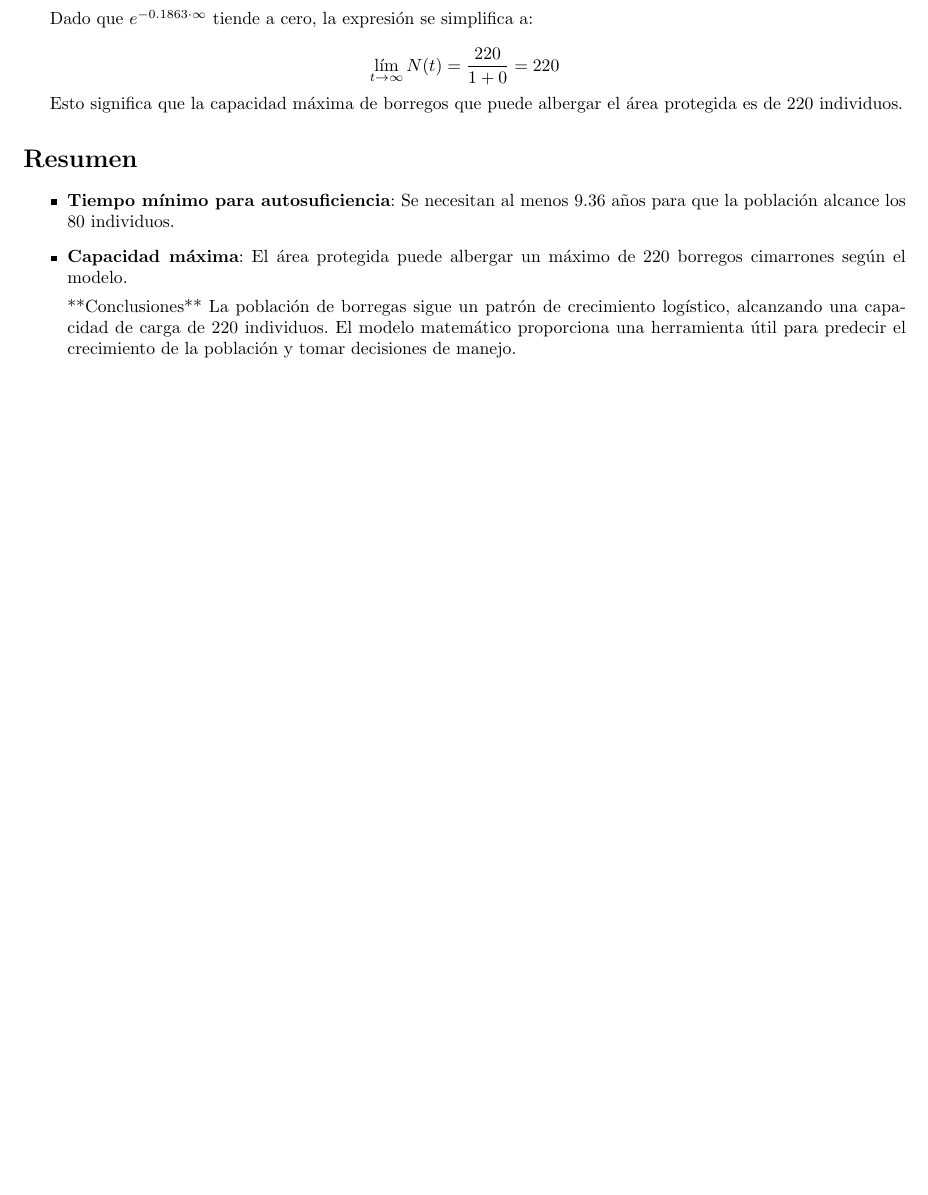
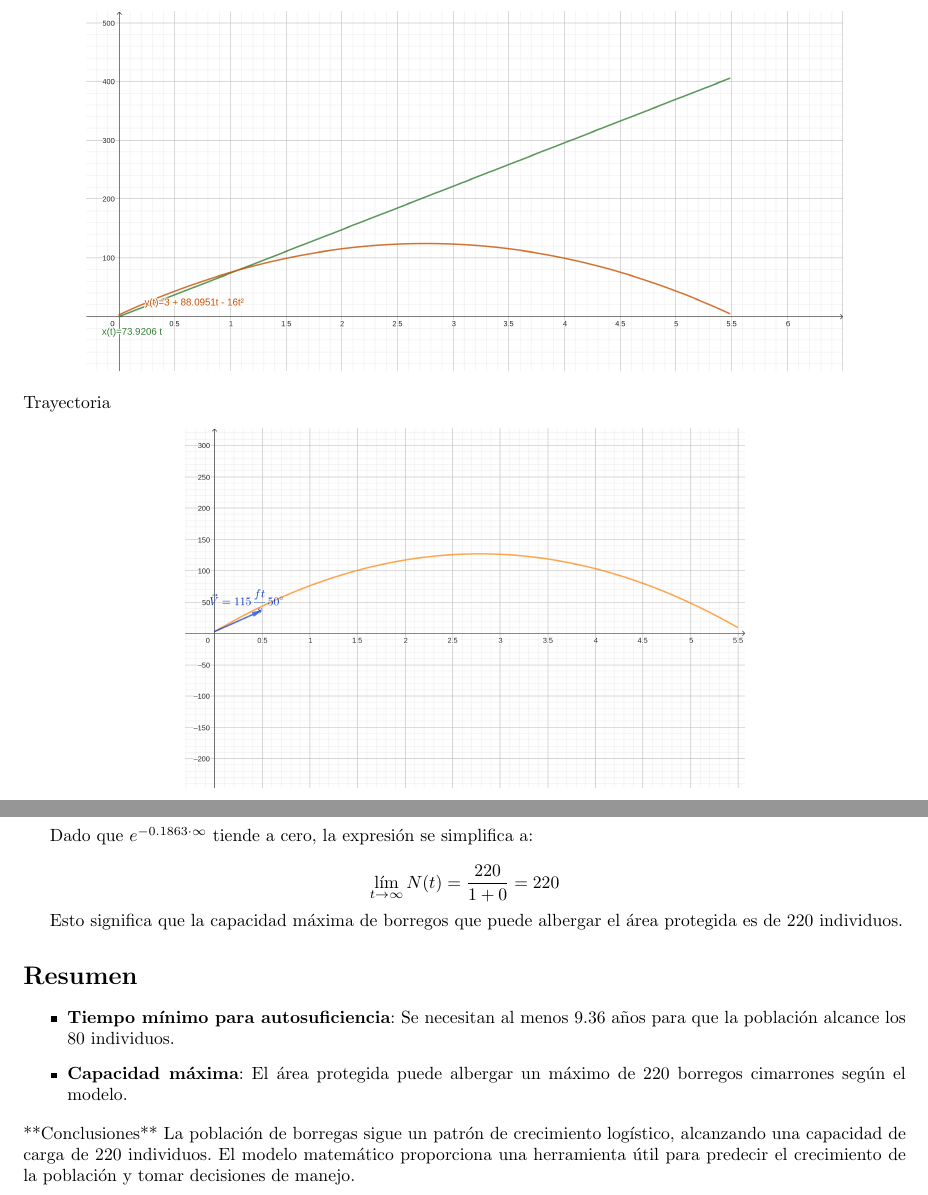
Before and after one commit to Joaquin58/Mate-aplicadas-1-, a LaTeX book (1raLista1deTareasMate.tex, which reads matemáticas/Ejercicio13/Ejercicio13.tex, matemáticas/baseball/baseball.tex): part of page 18 of 18 before the commit and two parts of pages 11 and 17 of 17 after it, the two joined at a grey line, cut at the place of the change, the shorter picture padded with empty space. Compiled offline with pdfLaTeX.

Commit message:
agregadas las gráficas del problema de baseball

```diff
--- a/1raLista1deTareasMate.tex
+++ b/1raLista1deTareasMate.tex
@@ -1,4 +1,4 @@
-\documentclass{book}
+\documentclass[oneside]{book}
 \usepackage{epsfig,graphicx} % Required for inserting images
 \usepackage{amsmath}
 \usepackage{amsthm}
--- a/matemáticas/Ejercicio13/Ejercicio13.tex
+++ b/matemáticas/Ejercicio13/Ejercicio13.tex
@@ -74,6 +74,6 @@
     \begin{itemize}
         \item \textbf{Tiempo mínimo para autosuficiencia}: Se necesitan al menos 9.36 años para que la población alcance los 80 individuos.
         \item \textbf{Capacidad máxima}: El área protegida puede albergar un máximo de 220 borregos cimarrones según el modelo.
-
+    \end{itemize}
     **Conclusiones**
     La población de borregas sigue un patrón de crecimiento logístico, alcanzando una capacidad de carga de 220 individuos. El modelo matemático proporciona una herramienta útil para predecir el crecimiento de la población y tomar decisiones de manejo.
--- a/matemáticas/baseball/baseball.tex
+++ b/matemáticas/baseball/baseball.tex
@@ -55,3 +55,11 @@
         y(2.7529s)=3+89.09\frac{ft}{s}(2.7529s)-16(2.7529s)^2
         y(2.7529s)\simeq 124.2617ft
     \end{gather*}
+
+    \begin{center}
+        \includegraphics[height = 0.3\textheight]{recursos/geogebra-export(1).png}\par
+    \end{center}
+    Trayectoria
+    \begin{center}
+        \includegraphics[height = 0.3\textheight]{recursos/geogebra-export(2).png}\par
+    \end{center}
```
Also changed, not shown: 1raLista1deTareasMate.pdf, recursos/geogebra-export(1).png (added), recursos/geogebra-export(2).png (added).
